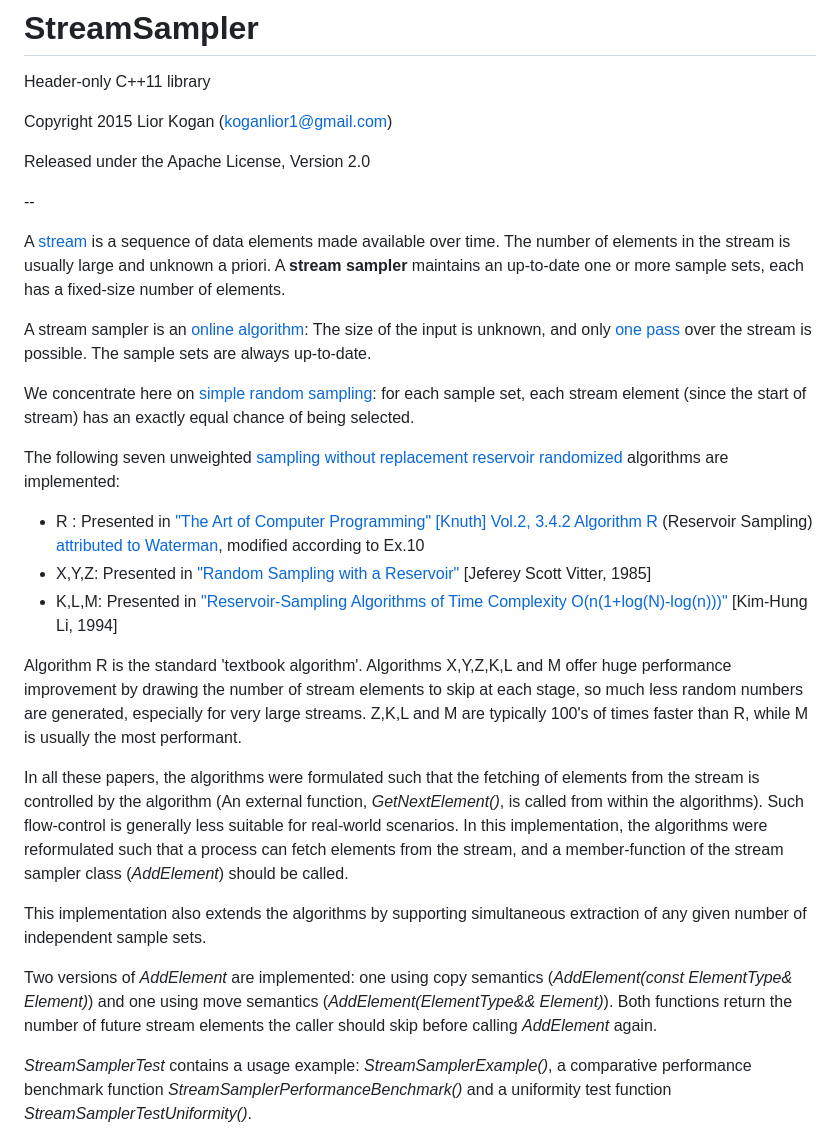
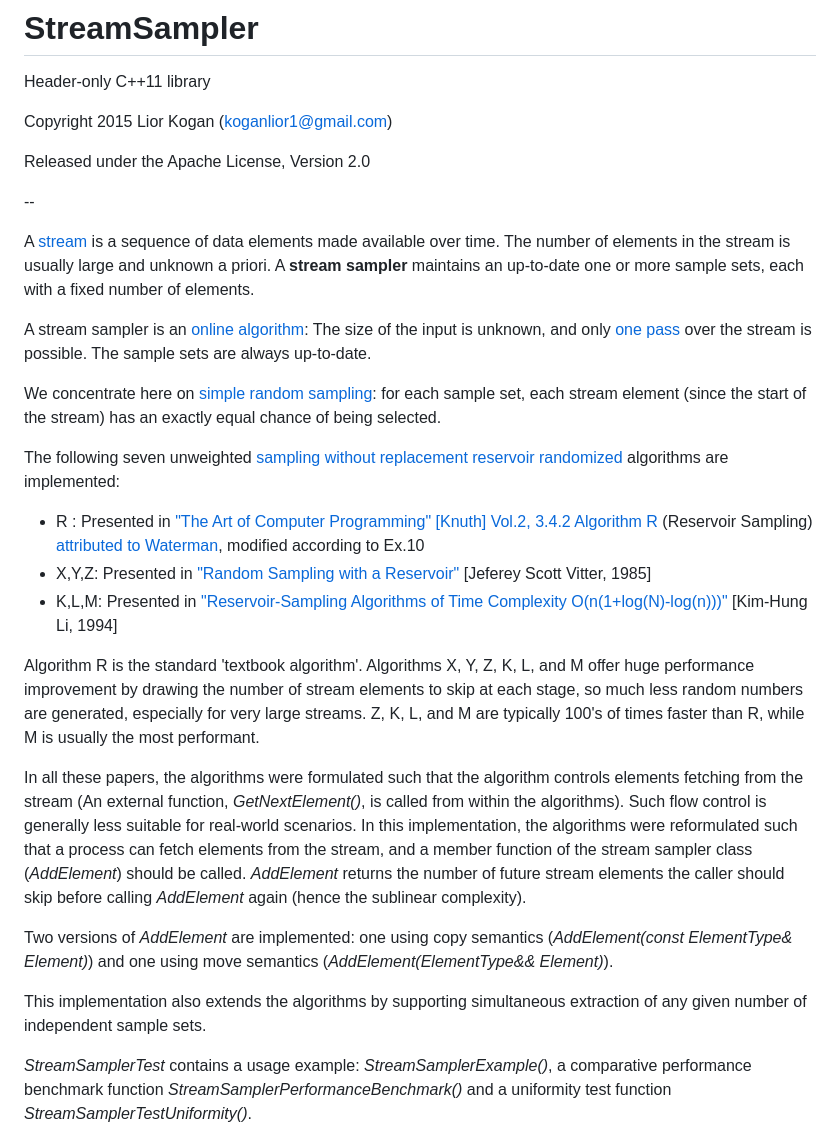
Before and after one commit to LiorKogan/StreamSampler, a Markdown page: README.md, the part around the change. Drawn GitHub-style.

```diff
--- a/README.md
+++ b/README.md
@@ -8,11 +8,11 @@ Released under the Apache License, Version 2.0
 
 --
 
-A [stream](https://en.wikipedia.org/wiki/Stream_(computing)) is a sequence of data elements made available over time. The number of elements in the stream is usually large and unknown a priori. A **stream sampler** maintains an up-to-date one or more sample sets, each has a fixed-size number of elements.
+A [stream](https://en.wikipedia.org/wiki/Stream_(computing)) is a sequence of data elements made available over time. The number of elements in the stream is usually large and unknown a priori. A **stream sampler** maintains an up-to-date one or more sample sets, each with a fixed number of elements.
 
 A stream sampler is an [online algorithm](https://en.wikipedia.org/wiki/Online_algorithm): The size of the input is unknown, and only [one pass](https://en.wikipedia.org/wiki/One-pass_algorithm) over the stream is possible. The sample sets are always up-to-date.
 
-We concentrate here on [simple random sampling](https://www.scribbr.com/methodology/simple-random-sampling/): for each sample set, each stream element (since the start of stream) has an exactly equal chance of being selected.
+We concentrate here on [simple random sampling](https://www.scribbr.com/methodology/simple-random-sampling/): for each sample set, each stream element (since the start of the stream) has an exactly equal chance of being selected.
 
 The following seven unweighted [sampling without replacement](https://en.wikipedia.org/wiki/Simple_random_sample) [reservoir](https://en.wikipedia.org/wiki/Reservoir_sampling) [randomized](https://en.wikipedia.org/wiki/Randomized_algorithm) algorithms are implemented:
 
@@ -20,12 +20,12 @@ The following seven unweighted [sampling without replacement](https://en.wikiped
  - X,Y,Z: Presented in ["Random Sampling with a Reservoir"](http://www.cs.umd.edu/~samir/498/vitter.pdf) [Jeferey Scott Vitter, 1985]
  - K,L,M: Presented in ["Reservoir-Sampling Algorithms of Time Complexity O(n(1+log(N)-log(n)))"](http://dl.acm.org/citation.cfm?id=198435) [Kim-Hung Li, 1994]
 
-Algorithm R is the standard 'textbook algorithm'. Algorithms X,Y,Z,K,L and M offer huge performance improvement by drawing the number of stream elements to skip at each stage, so much less random numbers are generated, especially for very large streams. Z,K,L and M are typically 100's of times faster than R, while M is usually the most performant.
+Algorithm R is the standard 'textbook algorithm'. Algorithms X, Y, Z, K, L, and M offer huge performance improvement by drawing the number of stream elements to skip at each stage, so much less random numbers are generated, especially for very large streams. Z, K, L, and M are typically 100's of times faster than R, while M is usually the most performant.
 
-In all these papers, the algorithms were formulated such that the fetching of elements from the stream is controlled by the algorithm (An external function, *GetNextElement()*, is called from within the algorithms). Such flow-control is generally less suitable for real-world scenarios. In this implementation, the algorithms were reformulated such that a process can fetch elements from the stream, and a member-function of the stream sampler class (*AddElement*) should be called.
+In all these papers, the algorithms were formulated such that the algorithm controls elements fetching from the stream (An external function, *GetNextElement()*, is called from within the algorithms). Such flow control is generally less suitable for real-world scenarios. In this implementation, the algorithms were reformulated such that a process can fetch elements from the stream, and a member function of the stream sampler class (*AddElement*) should be called. *AddElement* returns the number of future stream elements the caller should skip before calling *AddElement* again (hence the sublinear complexity).
+
+Two versions of *AddElement* are implemented: one using copy semantics (*AddElement(const ElementType& Element)*) and one using move semantics (*AddElement(ElementType&& Element)*).
 
 This implementation also extends the algorithms by supporting simultaneous extraction of any given number of independent sample sets.
 
-Two versions of *AddElement* are implemented: one using copy semantics (*AddElement(const ElementType& Element)*) and one using move semantics (*AddElement(ElementType&& Element)*). Both functions return the number of future stream elements the caller should skip before calling *AddElement* again.
-
 *StreamSamplerTest* contains a usage example: *StreamSamplerExample()*, a comparative performance benchmark function *StreamSamplerPerformanceBenchmark()* and a uniformity test function *StreamSamplerTestUniformity()*.
```
